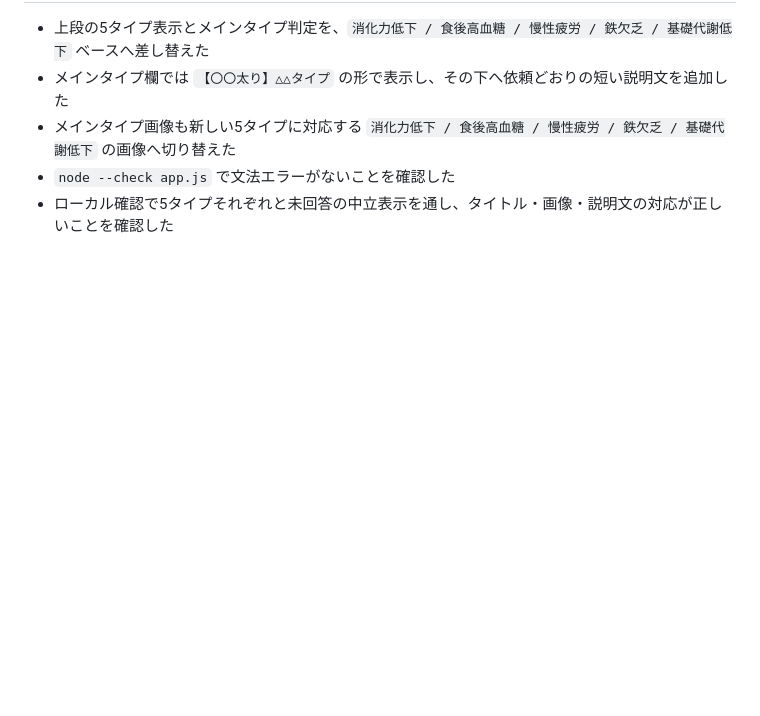
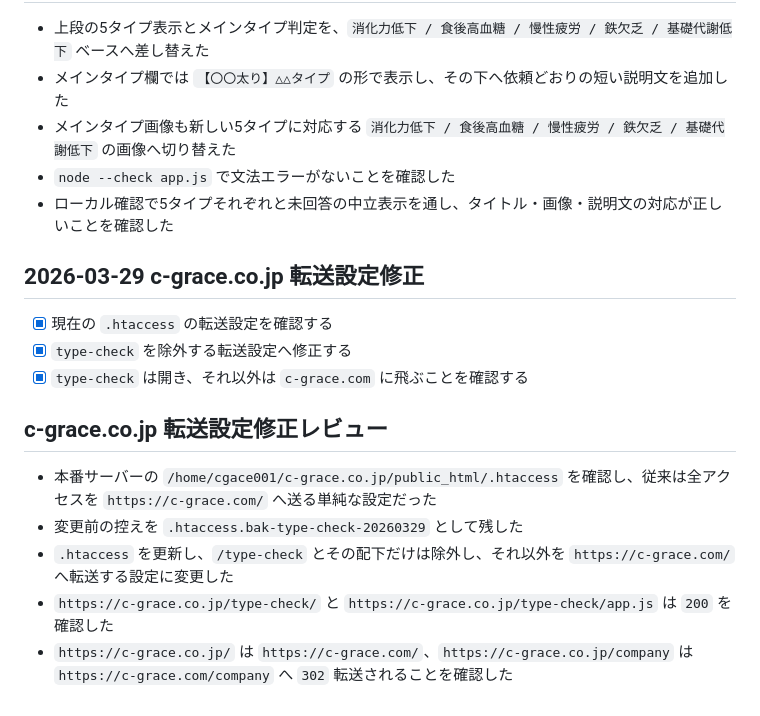
Before and after one commit to tadacid/diet-check, a Markdown page: tasks/todo.md, the part around the change. Rendered like a GitHub page; blank space fills up the shorter version.

Commit message:
Record production type-check redirect setup

```diff
--- a/tasks/todo.md
+++ b/tasks/todo.md
@@ -157,3 +157,17 @@
 - メインタイプ画像も新しい5タイプに対応する `消化力低下 / 食後高血糖 / 慢性疲労 / 鉄欠乏 / 基礎代謝低下` の画像へ切り替えた
 - `node --check app.js` で文法エラーがないことを確認した
 - ローカル確認で5タイプそれぞれと未回答の中立表示を通し、タイトル・画像・説明文の対応が正しいことを確認した
+
+## 2026-03-29 c-grace.co.jp 転送設定修正
+
+- [x] 現在の `.htaccess` の転送設定を確認する
+- [x] `type-check` を除外する転送設定へ修正する
+- [x] `type-check` は開き、それ以外は `c-grace.com` に飛ぶことを確認する
+
+## c-grace.co.jp 転送設定修正レビュー
+
+- 本番サーバーの `/home/cgace001/c-grace.co.jp/public_html/.htaccess` を確認し、従来は全アクセスを `https://c-grace.com/` へ送る単純な設定だった
+- 変更前の控えを `.htaccess.bak-type-check-20260329` として残した
+- `.htaccess` を更新し、`/type-check` とその配下だけは除外し、それ以外を `https://c-grace.com/` へ転送する設定に変更した
+- `https://c-grace.co.jp/type-check/` と `https://c-grace.co.jp/type-check/app.js` は `200` を確認した
+- `https://c-grace.co.jp/` は `https://c-grace.com/`、`https://c-grace.co.jp/company` は `https://c-grace.com/company` へ `302` 転送されることを確認した
```
